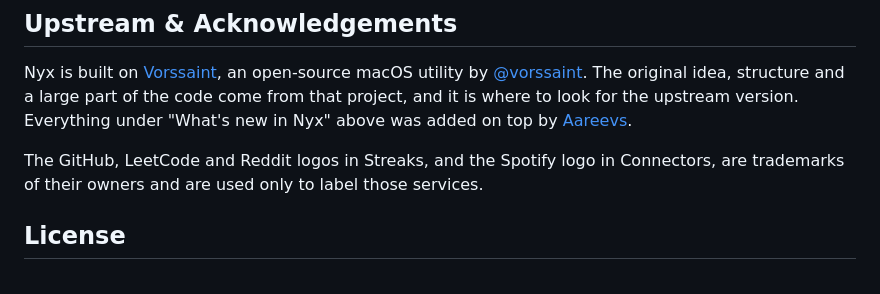
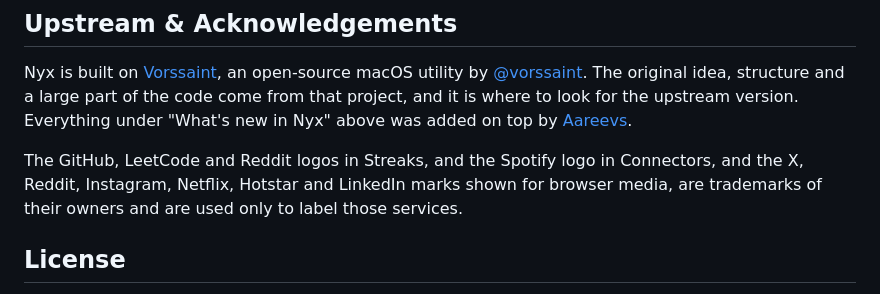
Before and after one commit to Aareevs/Nyx, a Markdown page: README.md, the part around the change. Rendered like a GitHub page.

Commit message:
Show Netflix, JioHotstar and LinkedIn icons for browser media, with a browser access card

```diff
--- a/README.md
+++ b/README.md
@@ -361,7 +361,7 @@ See [troubleshooting](docs/TROUBLESHOOTING.md) for launch problems, permissions
 
 Nyx is built on [Vorssaint](https://github.com/vorssaint/vorssaint-utils), an open-source macOS utility by [@vorssaint](https://x.com/vorssaint). The original idea, structure and a large part of the code come from that project, and it is where to look for the upstream version. Everything under "What's new in Nyx" above was added on top by [Aareevs](https://github.com/Aareevs).
 
-The GitHub, LeetCode and Reddit logos in Streaks, and the Spotify logo in Connectors, are trademarks of their owners and are used only to label those services.
+The GitHub, LeetCode and Reddit logos in Streaks, and the Spotify logo in Connectors, and the X, Reddit, Instagram, Netflix, Hotstar and LinkedIn marks shown for browser media, are trademarks of their owners and are used only to label those services.
 
 ## License
 
```
Also changed, not shown: Resources/Images/site-hotstar.png (added), Resources/Images/site-linkedin.png (added), Resources/Images/site-netflix.png (added), 4 other files.
